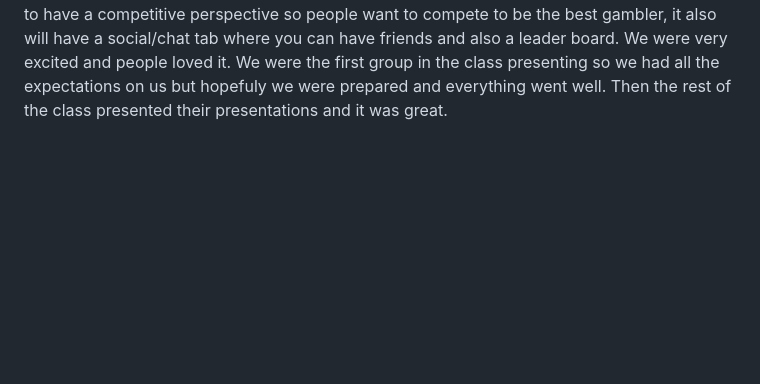
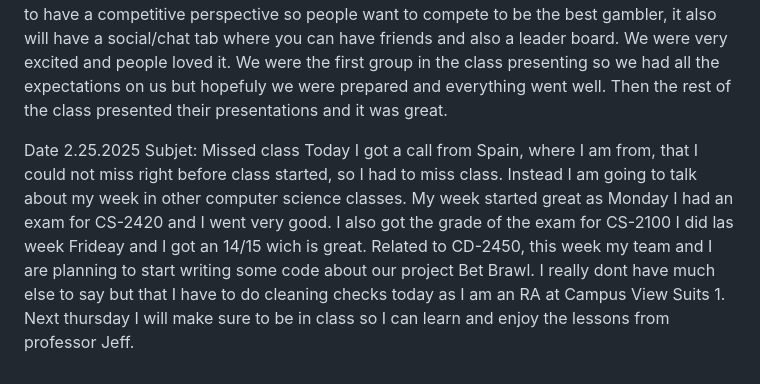
Before and after one commit to d00503091/cs-2450-SoftwareEngineering, a Markdown page: journal.md, the part around the change. GitHub-like rendering; blank space fills up the shorter version.

Commit message:
journal week 8

```diff
--- a/journal.md
+++ b/journal.md
@@ -26,3 +26,6 @@ Todays class has been super cool. Jeff told us so many good advice and tips to d
 
 Date: 2.18.25 Subjet: In-class Presentation of Bet Brawl
 Today we presented out slides about our project "Bet Brawl". Our app is all about a revolutionary betting website where we want it to have a competitive perspective so people want to compete to be the best gambler, it also will have a social/chat tab where you can have friends and also a leader board. We were very excited and people loved it. We were the first group in the class presenting so we had all the expectations on us but hopefuly we were prepared and everything went well. Then the rest of the class presented their presentations and it was great.
+
+Date 2.25.2025 Subjet: Missed class
+Today I got a call from Spain, where I am from, that I could not miss right before class started, so I had to miss class. Instead I am going to talk about my week in other computer science classes. My week started great as Monday I had an exam for CS-2420 and I went very good. I also got the grade of the exam for CS-2100 I did las week Frideay and I got an 14/15 wich is great. Related to CD-2450, this week my team and I are planning to start writing some code about our project Bet Brawl. I really dont have much else to say but that I have to do cleaning checks today as I am an RA at Campus View Suits 1. Next thursday I will make sure to be in class so I can learn and enjoy the lessons from professor Jeff.
```
